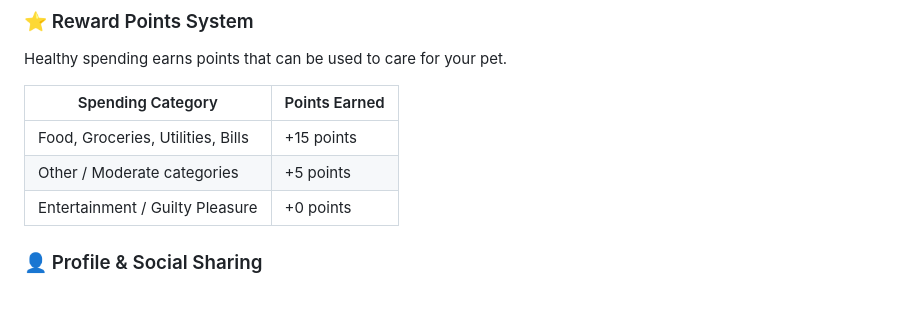
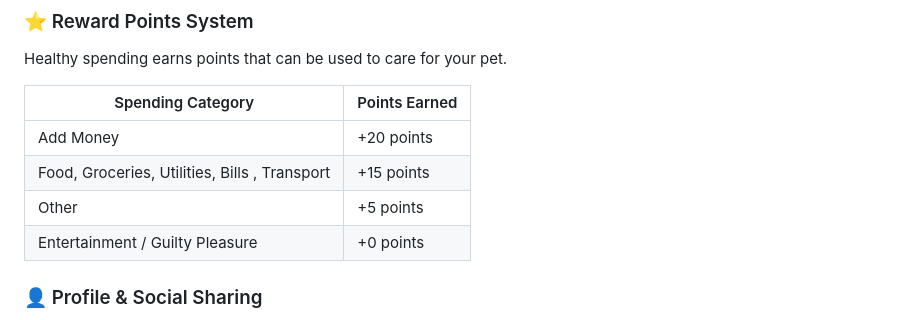
Before and after one commit to Gan0117/UTMHackathon_EcoPal, a Markdown page: README.md, the part around the change. Rendered like a GitHub page.

```diff
--- a/README.md
+++ b/README.md
@@ -73,8 +73,9 @@ Healthy spending earns points that can be used to care for your pet.
 
 | Spending Category | Points Earned |
 |---|---|
-| Food, Groceries, Utilities, Bills | +15 points |
-| Other / Moderate categories | +5 points |
+| Add Money | +20 points |
+| Food, Groceries, Utilities, Bills , Transport| +15 points |
+| Other | +5 points |
 | Entertainment / Guilty Pleasure | +0 points |
 
 ### 👤 Profile & Social Sharing
```
